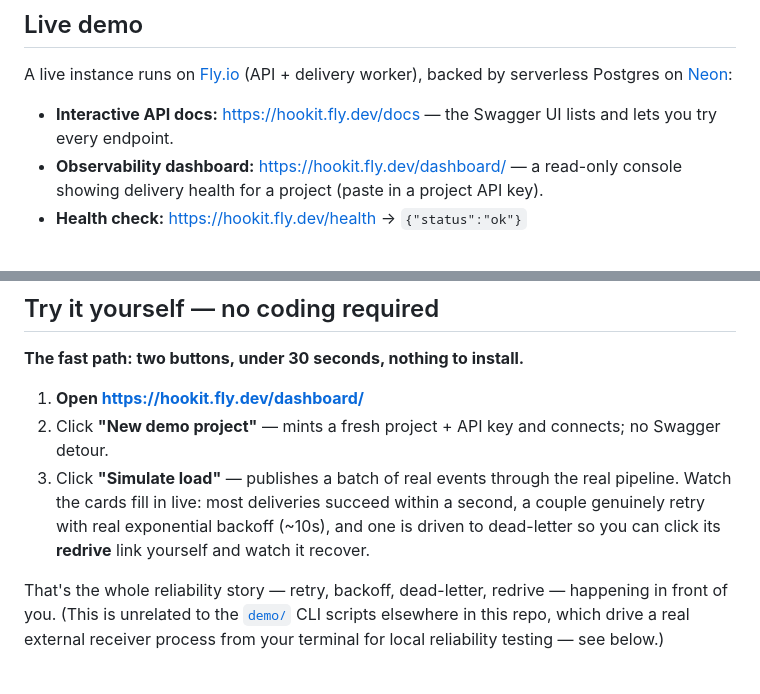
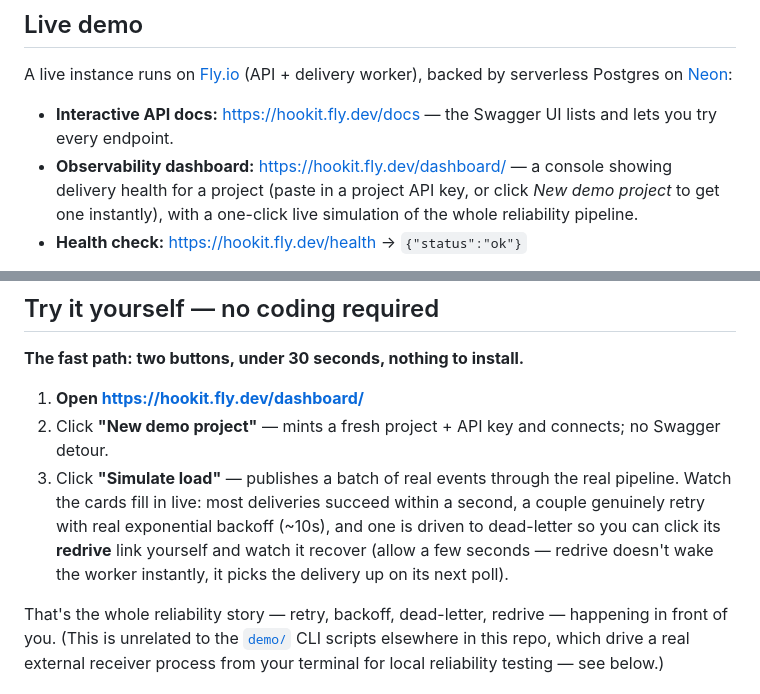
Before and after one commit to jinhobh/hookit, a Markdown page: README.md, 2 parts joined by grey strips. Rendered like a GitHub page.

```diff
--- a/README.md
+++ b/README.md
@@ -51,8 +51,10 @@ serverless Postgres on [Neon](https://neon.tech):
 
 - **Interactive API docs:** https://hookit.fly.dev/docs — the Swagger UI lists and
   lets you try every endpoint.
-- **Observability dashboard:** https://hookit.fly.dev/dashboard/ — a read-only
-  console showing delivery health for a project (paste in a project API key).
+- **Observability dashboard:** https://hookit.fly.dev/dashboard/ — a console
+  showing delivery health for a project (paste in a project API key, or click
+  *New demo project* to get one instantly), with a one-click live simulation
+  of the whole reliability pipeline.
 - **Health check:** https://hookit.fly.dev/health → `{"status":"ok"}`
 
 It's an **API, not a website**, so the root path (`/`) intentionally returns
@@ -78,7 +80,8 @@ how the deployment is wired.
    real pipeline. Watch the cards fill in live: most deliveries succeed
    within a second, a couple genuinely retry with real exponential backoff
    (~10s), and one is driven to dead-letter so you can click its **redrive**
-   link yourself and watch it recover.
+   link yourself and watch it recover (allow a few seconds — redrive doesn't
+   wake the worker instantly, it picks the delivery up on its next poll).
 
 That's the whole reliability story — retry, backoff, dead-letter, redrive —
 happening in front of you. (This is unrelated to the [`demo/`](demo) CLI
```
Also changed, not shown: docs/DEPLOY.md (+6 -1 lines).
